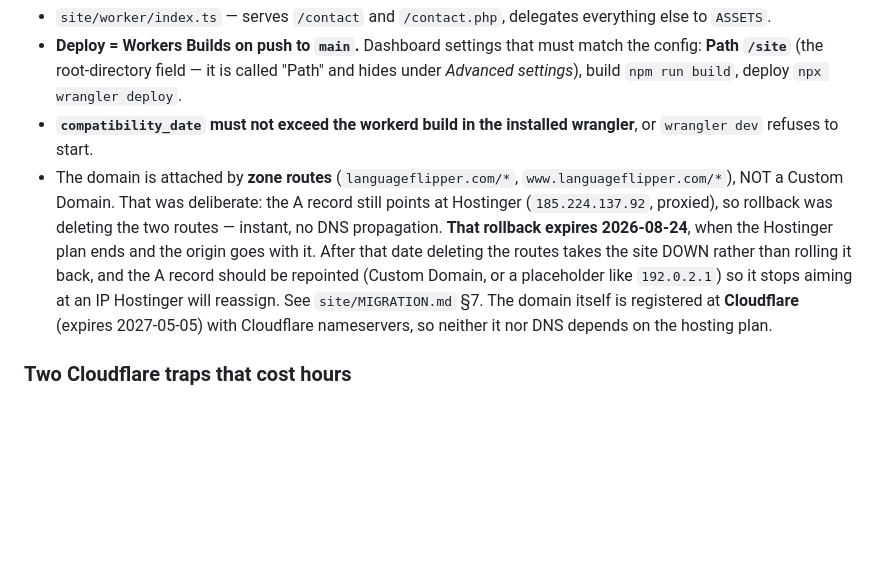
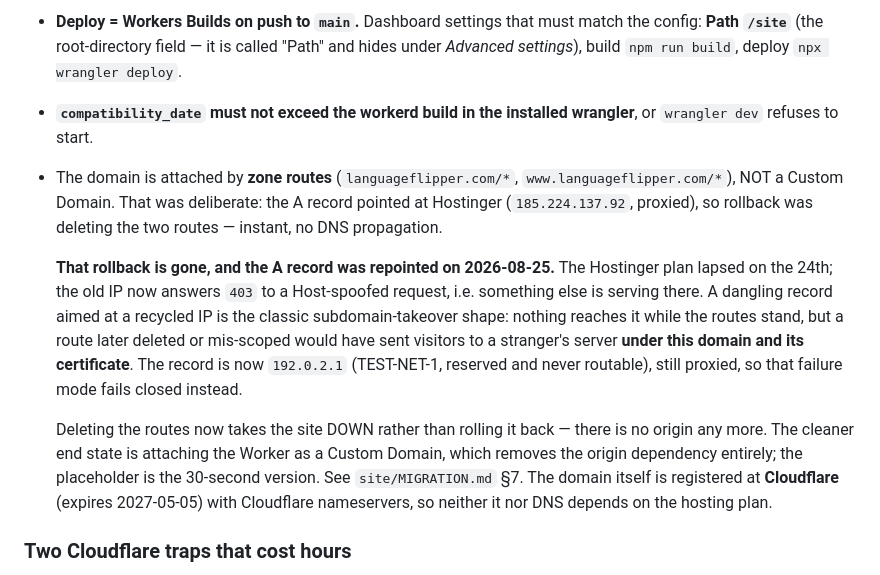
Before and after one commit to Elad-hor/language-flipper-desktop, a Markdown page: CLAUDE.md, the part around the change. GitHub-like rendering; blank space fills up the shorter version.

Commit message:
Retire the dangling Hostinger origin
The Hostinger plan lapsed on 2026-08-24 as scheduled, but the A record was
still aimed at 185.224.137.92. That IP is not dead — a Host-spoofed request
now gets a 403 from something else, meaning it has already been recycled.

A record pointing at a recycled IP is the classic subdomain-takeover shape.
Nothing reached it while the Worker routes stand, but a route later deleted
or mis-scoped would have served whoever now owns that IP to visitors under
this domain and its certificate.

Repointed to 192.0.2.1 (TEST-NET-1, reserved, never routable), still
proxied, so that path fails closed. Verified afterwards that nothing
changed: /, www 301, the Hebrew page, /flip-it/ and the sitemap all still
200, and the contact endpoint still answers POST.

Co-Authored-By: Claude Opus 5 <noreply@anthropic.com>

```diff
--- a/CLAUDE.md
+++ b/CLAUDE.md
@@ -344,12 +344,19 @@ the site is a Worker serving **Static Assets**, configured by `site/wrangler.jso
 - **`compatibility_date` must not exceed the workerd build in the installed wrangler**, or `wrangler dev`
   refuses to start.
 - The domain is attached by **zone routes** (`languageflipper.com/*`, `www.languageflipper.com/*`), NOT a
-  Custom Domain. That was deliberate: the A record still points at Hostinger (`185.224.137.92`, proxied),
-  so rollback was deleting the two routes — instant, no DNS propagation.
-  **That rollback expires 2026-08-24**, when the Hostinger plan ends and the origin goes with it. After
-  that date deleting the routes takes the site DOWN rather than rolling it back, and the A record should
-  be repointed (Custom Domain, or a placeholder like `192.0.2.1`) so it stops aiming at an IP Hostinger
-  will reassign. See `site/MIGRATION.md` §7. The domain itself is registered at **Cloudflare** (expires
+  Custom Domain. That was deliberate: the A record pointed at Hostinger (`185.224.137.92`, proxied), so
+  rollback was deleting the two routes — instant, no DNS propagation.
+
+  **That rollback is gone, and the A record was repointed on 2026-08-25.** The Hostinger plan lapsed on
+  the 24th; the old IP now answers `403` to a Host-spoofed request, i.e. something else is serving there.
+  A dangling record aimed at a recycled IP is the classic subdomain-takeover shape: nothing reaches it
+  while the routes stand, but a route later deleted or mis-scoped would have sent visitors to a stranger's
+  server **under this domain and its certificate**. The record is now `192.0.2.1` (TEST-NET-1, reserved and
+  never routable), still proxied, so that failure mode fails closed instead.
+
+  Deleting the routes now takes the site DOWN rather than rolling it back — there is no origin any more.
+  The cleaner end state is attaching the Worker as a Custom Domain, which removes the origin dependency
+  entirely; the placeholder is the 30-second version. See `site/MIGRATION.md` §7. The domain itself is registered at **Cloudflare** (expires
   2027-05-05) with Cloudflare nameservers, so neither it nor DNS depends on the hosting plan.
 
 ### Two Cloudflare traps that cost hours
```
